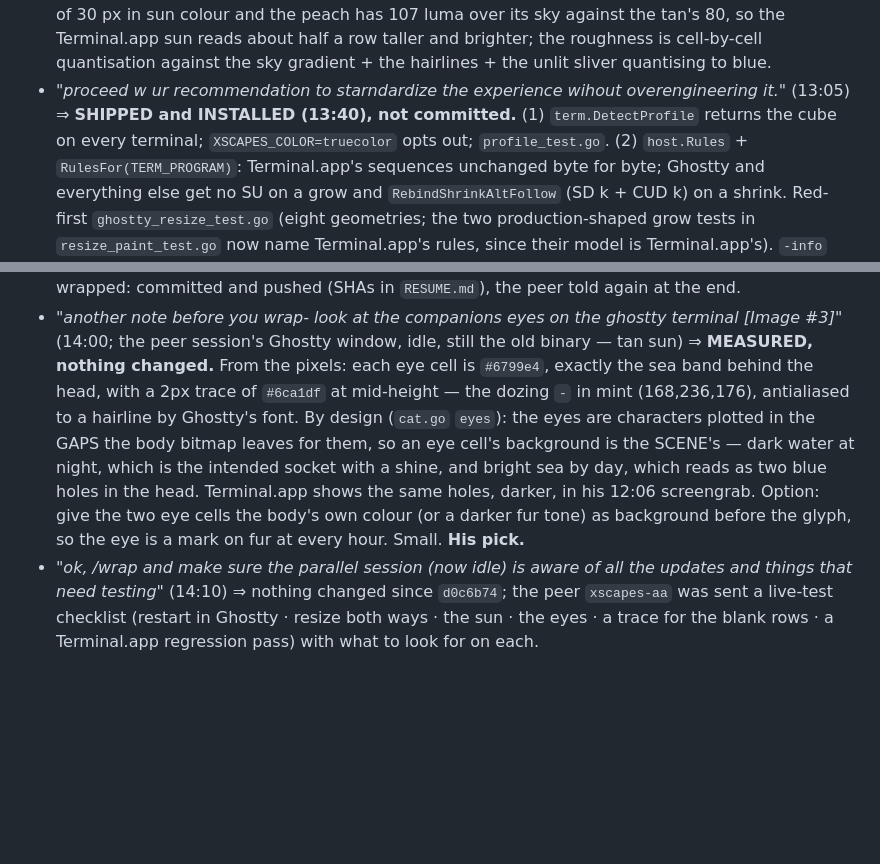
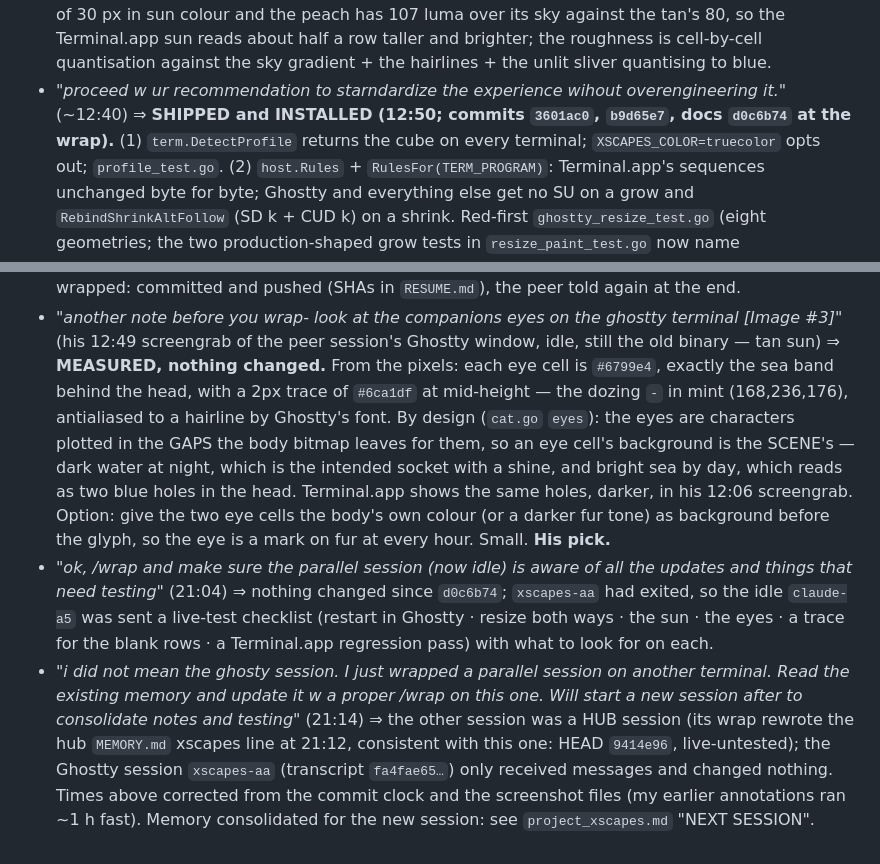
Before and after one commit to donlucasx/xscapes, a Markdown page: _FEEDBACK.md, 2 parts joined by grey strips. Rendered like a GitHub page; blank space fills up the shorter version.

```diff
--- a/_FEEDBACK.md
+++ b/_FEEDBACK.md
@@ -866,8 +866,8 @@ automation, the scroll glitch); his answers:
   18 of 30 px in sun colour and the peach has 107 luma over its sky against the tan's 80, so the
   Terminal.app sun reads about half a row taller and brighter; the roughness is cell-by-cell
   quantisation against the sky gradient + the hairlines + the unlit sliver quantising to blue.
-- *"proceed w ur recommendation to starndardize the experience wihout overengineering it."* (13:05)
-  ⇒ **SHIPPED and INSTALLED (13:40), not committed.** (1) `term.DetectProfile` returns the cube on
+- *"proceed w ur recommendation to starndardize the experience wihout overengineering it."* (~12:40)
+  ⇒ **SHIPPED and INSTALLED (12:50; commits `3601ac0`, `b9d65e7`, docs `d0c6b74` at the wrap).** (1) `term.DetectProfile` returns the cube on
   every terminal; `XSCAPES_COLOR=truecolor` opts out; `profile_test.go`. (2) `host.Rules` +
   `RulesFor(TERM_PROGRAM)`: Terminal.app's sequences unchanged byte for byte; Ghostty and
   everything else get no SU on a grow and `RebindShrinkAltFollow` (SD k + CUD k) on a shrink.
@@ -884,6 +884,6 @@ automation, the scroll glitch); his answers:
   ⇒ wrapped: committed and pushed (SHAs in `RESUME.md`), the peer told again at the end.
 - *"another note before you wrap- look at the companions eyes on the ghostty terminal [Image #3]"*
-  (14:00; the peer session's Ghostty window, idle, still the old binary — tan sun) ⇒ **MEASURED,
+  (his 12:49 screengrab of the peer session's Ghostty window, idle, still the old binary — tan sun) ⇒ **MEASURED,
   nothing changed.** From the pixels: each eye cell is `#6799e4`, exactly the sea band behind the
   head, with a 2px trace of `#6ca1df` at mid-height — the dozing `-` in mint (168,236,176),
   antialiased to a hairline by Ghostty's font. By design (`cat.go` `eyes`): the eyes are characters
@@ -893,6 +893,14 @@ automation, the scroll glitch); his answers:
   Option: give the two eye cells the body's own colour (or a darker fur tone) as background before
   the glyph, so the eye is a mark on fur at every hour. Small. **His pick.**
 - *"ok, /wrap and make sure the parallel session (now idle) is aware of all the updates and things
-  that need testing"* (14:10) ⇒ nothing changed since `d0c6b74`; the peer `xscapes-aa` was sent a
+  that need testing"* (21:04) ⇒ nothing changed since `d0c6b74`; `xscapes-aa` had exited, so the idle `claude-a5` was sent a
   live-test checklist (restart in Ghostty · resize both ways · the sun · the eyes · a trace for the
   blank rows · a Terminal.app regression pass) with what to look for on each.
+- *"i did not mean the ghosty session. I just wrapped a parallel session on another terminal. Read
+  the existing memory and update it w a proper /wrap on this one. Will start a new session after
+  to consolidate notes and testing"* (21:14) ⇒ the other session was a HUB session (its wrap rewrote
+  the hub `MEMORY.md` xscapes line at 21:12, consistent with this one: HEAD `9414e96`, live-untested);
+  the Ghostty session `xscapes-aa` (transcript `fa4fae65…`) only received messages and changed
+  nothing. Times above corrected from the commit clock and the screenshot files (my earlier
+  annotations ran ~1 h fast). Memory consolidated for the new session: see `project_xscapes.md`
+  "NEXT SESSION".
```
Also changed, not shown: other parts of _FEEDBACK.md (+4 -4 lines), RESUME.md (+5 -2 lines).
